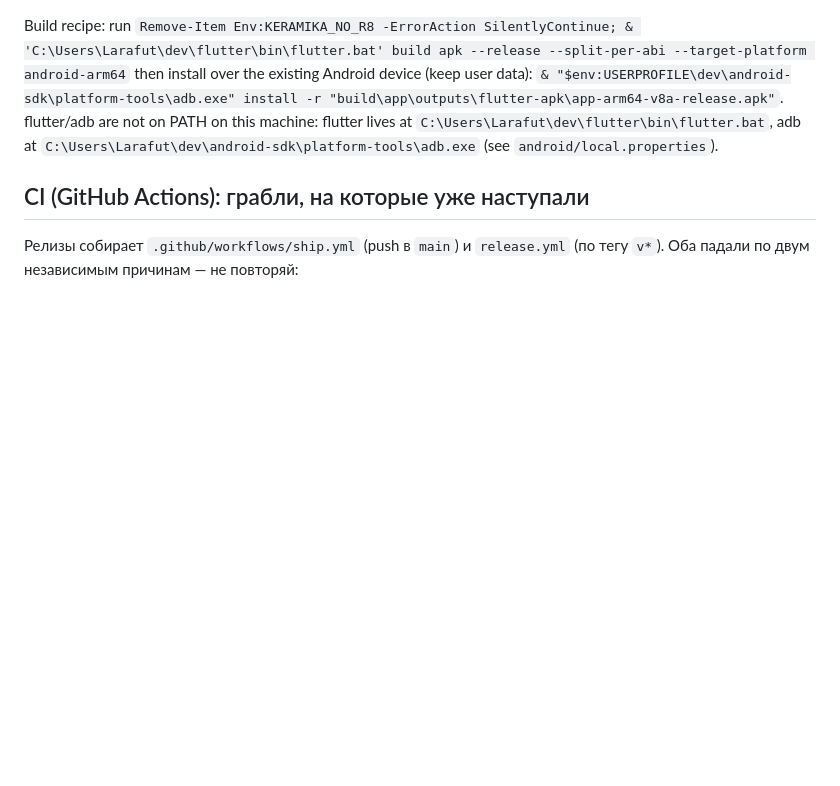
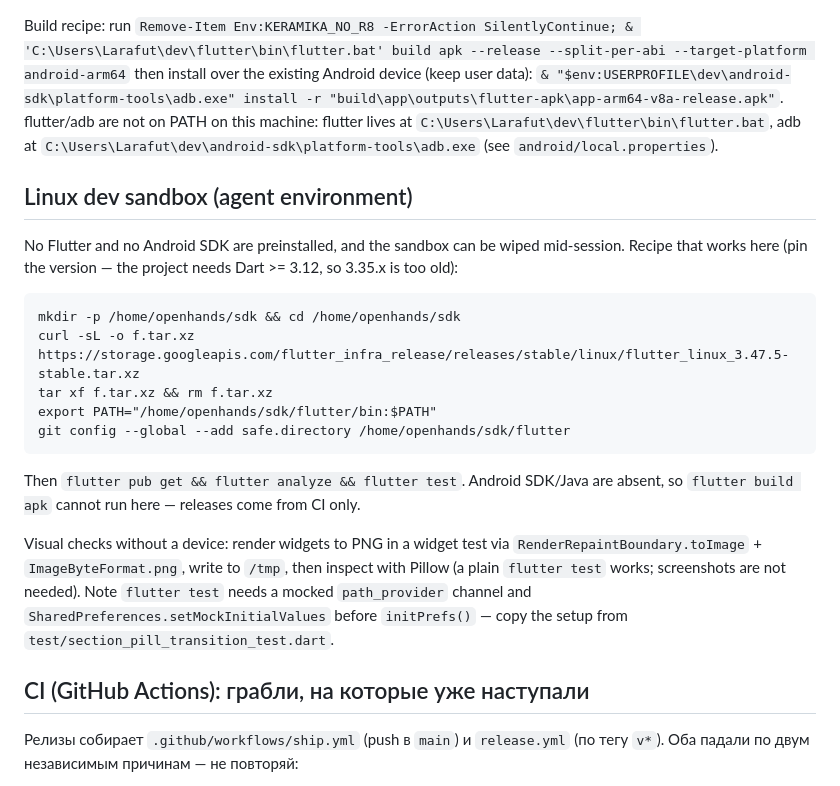
Before and after one commit to wxstdo-boop/Keramika, a Markdown page: AGENTS.md, the part around the change. Rendered like a GitHub page; blank space fills up the shorter version.

Commit message:
AGENTS: рецепт сборки Flutter в Linux-песочнице агента
Co-authored-by: openhands <openhands@all-hands.dev>

````diff
--- a/AGENTS.md
+++ b/AGENTS.md
@@ -3,6 +3,30 @@ Build recipe: run
 then install over the existing Android device (keep user data):
 `& "$env:USERPROFILE\dev\android-sdk\platform-tools\adb.exe" install -r "build\app\outputs\flutter-apk\app-arm64-v8a-release.apk"`.
 flutter/adb are not on PATH on this machine: flutter lives at `C:\Users\Larafut\dev\flutter\bin\flutter.bat`, adb at `C:\Users\Larafut\dev\android-sdk\platform-tools\adb.exe` (see `android/local.properties`).
+
+## Linux dev sandbox (agent environment)
+
+No Flutter and no Android SDK are preinstalled, and the sandbox can be wiped
+mid-session. Recipe that works here (pin the version — the project needs
+Dart >= 3.12, so 3.35.x is too old):
+
+```
+mkdir -p /home/openhands/sdk && cd /home/openhands/sdk
+curl -sL -o f.tar.xz https://storage.googleapis.com/flutter_infra_release/releases/stable/linux/flutter_linux_3.47.5-stable.tar.xz
+tar xf f.tar.xz && rm f.tar.xz
+export PATH="/home/openhands/sdk/flutter/bin:$PATH"
+git config --global --add safe.directory /home/openhands/sdk/flutter
+```
+
+Then `flutter pub get && flutter analyze && flutter test`. Android SDK/Java are
+absent, so `flutter build apk` cannot run here — releases come from CI only.
+
+Visual checks without a device: render widgets to PNG in a widget test via
+`RenderRepaintBoundary.toImage` + `ImageByteFormat.png`, write to `/tmp`, then
+inspect with Pillow (a plain `flutter test` works; screenshots are not needed).
+Note `flutter test` needs a mocked `path_provider` channel and
+`SharedPreferences.setMockInitialValues` before `initPrefs()` — copy the setup
+from `test/section_pill_transition_test.dart`.
 
 ## CI (GitHub Actions): грабли, на которые уже наступали
 
````
